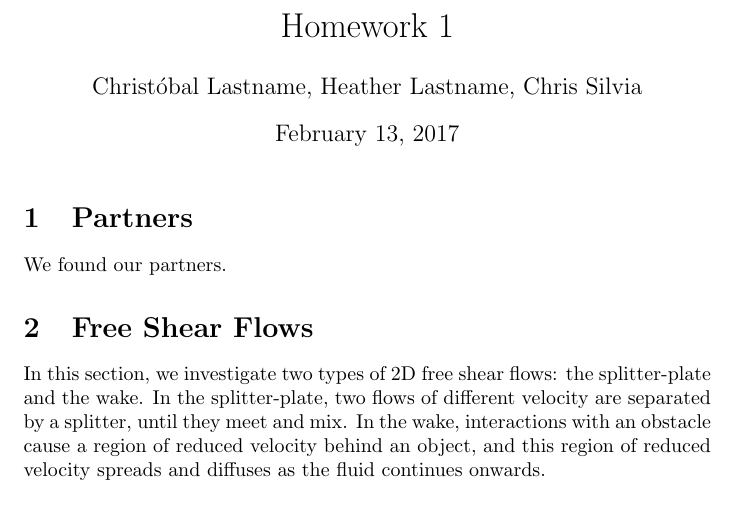
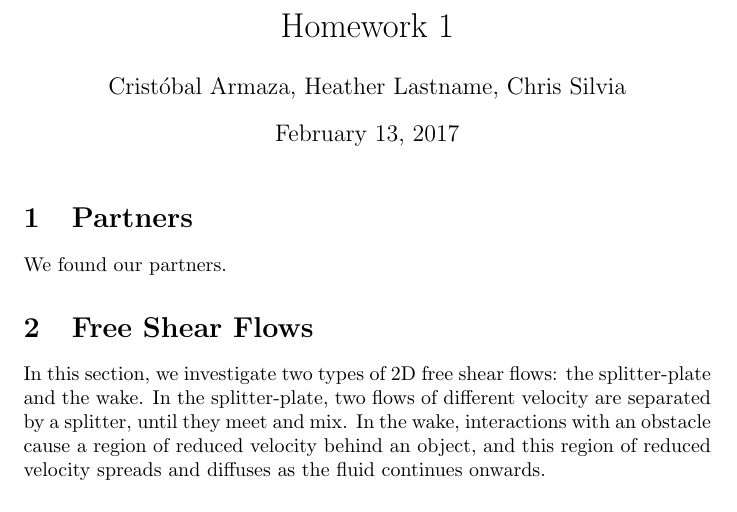
Before and after one commit to ChristoSilvia/mae6230_cfd, a LaTeX problem sheet (homeworks/1/homework.tex): part of page 1 of 9, cut so that both start at the same text. Compiled offline with pdfLaTeX.

Commit message:
Update homework.tex

```diff
--- a/homeworks/1/homework.tex
+++ b/homeworks/1/homework.tex
@@ -10,7 +10,7 @@
 
 \title{Homework 1}
 
-\author{Christóbal Lastname, Heather Lastname, Chris Silvia}
+\author{Crist\'obal Armaza, Heather Lastname, Chris Silvia}
 
 \begin{document}
 
```
